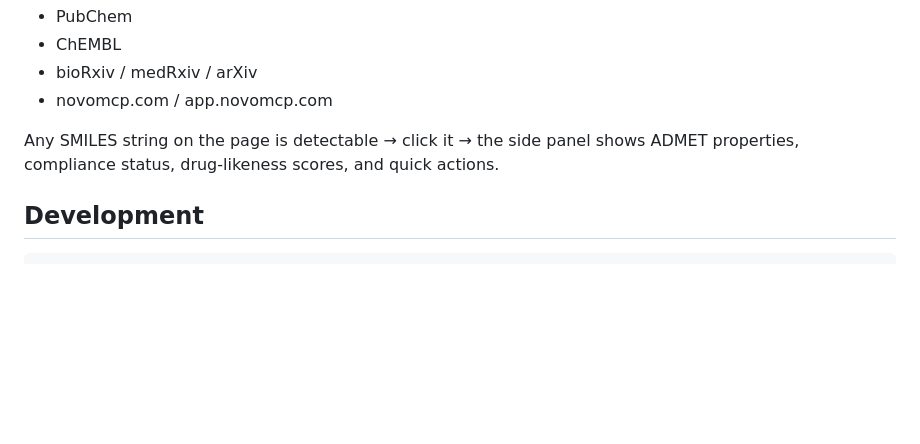
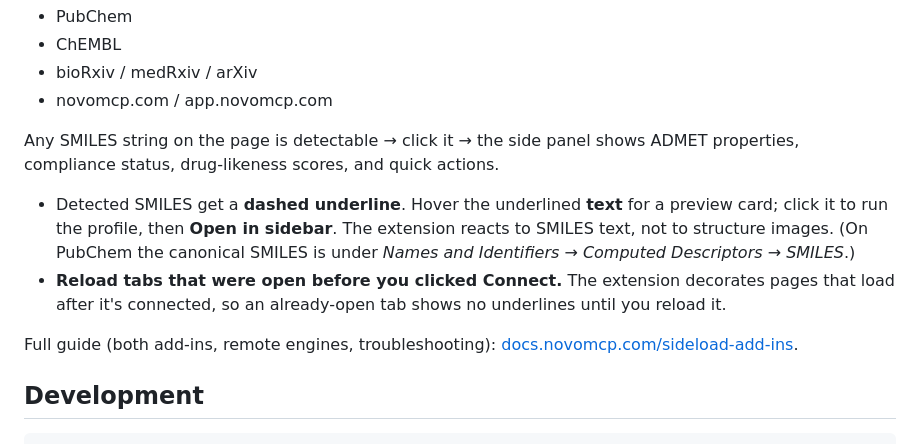
Before and after one commit to NovoMCP/novomcp-chrome-sideload, a Markdown page: README.md, the part around the change. Rendered like a GitHub page; blank space fills up the shorter version.

Commit message:
docs: usage notes for the dashed-underline flow and already-open tabs
Detected SMILES are underlined text (not structure images), and tabs open before Connect need a reload to be decorated. Link the full sideload guide on docs.novomcp.com.

Signed-off-by: NovoMCP <hello@novomcp.com>

````diff
--- a/README.md
+++ b/README.md
@@ -57,6 +57,11 @@ Once connected, the extension activates on:
 
 Any SMILES string on the page is detectable → click it → the side panel shows ADMET properties, compliance status, drug-likeness scores, and quick actions.
 
+- Detected SMILES get a **dashed underline**. Hover the underlined **text** for a preview card; click it to run the profile, then **Open in sidebar**. The extension reacts to SMILES text, not to structure images. (On PubChem the canonical SMILES is under *Names and Identifiers → Computed Descriptors → SMILES*.)
+- **Reload tabs that were open before you clicked Connect.** The extension decorates pages that load after it's connected, so an already-open tab shows no underlines until you reload it.
+
+Full guide (both add-ins, remote engines, troubleshooting): [docs.novomcp.com/sideload-add-ins](https://docs.novomcp.com/sideload-add-ins/).
+
 ## Development
 
 ```bash
````
